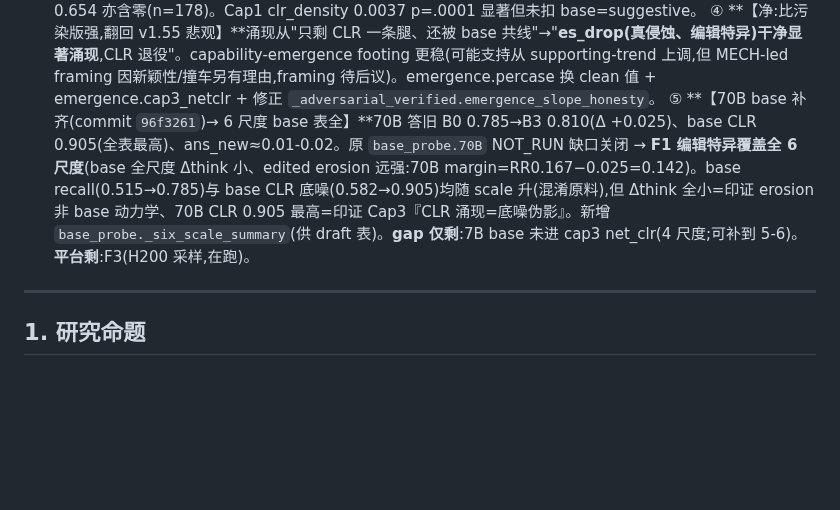
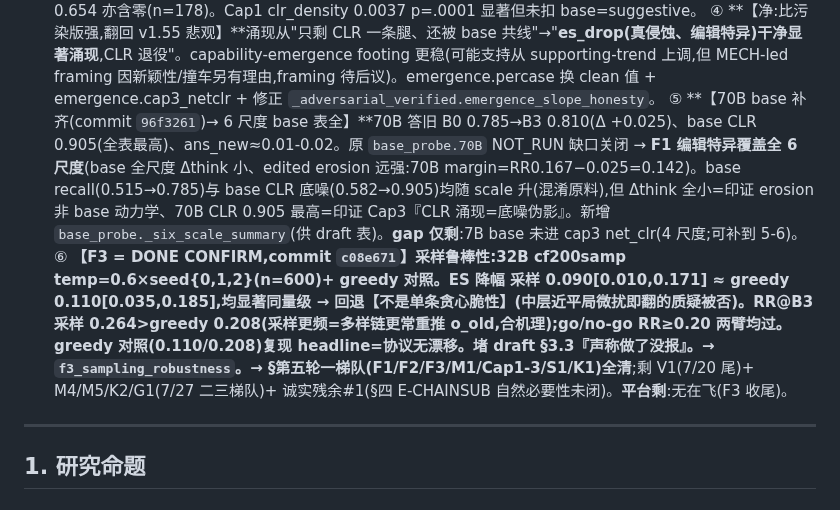
Before and after one commit to yuyue12111/A-Reasoning-Time-Stress-Test-for-Parametric-Knowledge-Editing, a Markdown page: plan.md, the part around the change. GitHub-like rendering; blank space fills up the shorter version.

Commit message:
docs(plan v1.57): F3 DONE CONFIRM → §五一梯队全清,剩 V1 + 7/27 二三梯队(commit c08e671)
Co-Authored-By: Claude Opus 4.8 (1M context) <noreply@anthropic.com>

```diff
--- a/plan.md
+++ b/plan.md
@@ -255,7 +255,8 @@
   ② **【★es_drop 涌现复活】**per-case slope **0.109 [0.036,0.175] p=.003 排零**(污染时 0.033 n.s.)。ES 降幅=真编辑侵蚀(丢 o_new)、base 无编辑可丢 → **构造上非 base 底噪伪影** = capability-emergence 最干净的承重腿。rr 0.644 p=.052 擦边、clr_rev(Cap2)同 0.644 p=.052、within-Qwen es_drop 0.119[0.042,0.198]显著。
   ③ **【Cap3 定论:CLR 涌现退役】**raw CLR(matched)slope **1.128**[0.825,1.468]强显著 → **net_clr=edited−base = 0.049 [−0.024,0.122] p=.093 含零**;逐尺度 net_clr≈平(1.5B −0.37/8B −0.49/14B −0.39/32B −0.29)=编辑 CLR 恒定低于 base ~0.38、gap 不随能力扩 → **CLR 涌现≈全由 base 底噪(0.582→0.86)共线,非编辑特异,退役为描述**。base_clr==0 子集 slope 0.654 亦含零(n=178)。Cap1 clr_density 0.0037 p=.0001 显著但未扣 base=suggestive。
   ④ **【净:比污染版强,翻回 v1.55 悲观】**涌现从"只剩 CLR 一条腿、还被 base 共线"→"**es_drop(真侵蚀、编辑特异)干净显著涌现**,CLR 退役"。capability-emergence footing 更稳(可能支持从 supporting-trend 上调,但 MECH-led framing 因新颖性/撞车另有理由,framing 待后议)。emergence.percase 换 clean 值 + emergence.cap3_netclr + 修正 `_adversarial_verified.emergence_slope_honesty`。
-  ⑤ **【70B base 补齐(commit `96f3261`)→ 6 尺度 base 表全】**70B 答旧 B0 0.785→B3 0.810(Δ +0.025)、base CLR 0.905(全表最高)、ans_new≈0.01-0.02。原 `base_probe.70B` NOT_RUN 缺口关闭 → **F1 编辑特异覆盖全 6 尺度**(base 全尺度 Δthink 小、edited erosion 远强:70B margin=RR0.167−0.025=0.142)。base recall(0.515→0.785)与 base CLR 底噪(0.582→0.905)均随 scale 升(混淆原料),但 Δthink 全小=印证 erosion 非 base 动力学、70B CLR 0.905 最高=印证 Cap3『CLR 涌现=底噪伪影』。新增 `base_probe._six_scale_summary`(供 draft 表)。**gap 仅剩**:7B base 未进 cap3 net_clr(4 尺度;可补到 5-6)。**平台剩**:F3(H200 采样,在跑)。
+  ⑤ **【70B base 补齐(commit `96f3261`)→ 6 尺度 base 表全】**70B 答旧 B0 0.785→B3 0.810(Δ +0.025)、base CLR 0.905(全表最高)、ans_new≈0.01-0.02。原 `base_probe.70B` NOT_RUN 缺口关闭 → **F1 编辑特异覆盖全 6 尺度**(base 全尺度 Δthink 小、edited erosion 远强:70B margin=RR0.167−0.025=0.142)。base recall(0.515→0.785)与 base CLR 底噪(0.582→0.905)均随 scale 升(混淆原料),但 Δthink 全小=印证 erosion 非 base 动力学、70B CLR 0.905 最高=印证 Cap3『CLR 涌现=底噪伪影』。新增 `base_probe._six_scale_summary`(供 draft 表)。**gap 仅剩**:7B base 未进 cap3 net_clr(4 尺度;可补到 5-6)。
+  ⑥ **【F3 = DONE CONFIRM,commit `c08e671`】**采样鲁棒性:32B cf200samp temp=0.6×seed{0,1,2}(n=600)+ greedy 对照。**ES 降幅 采样 0.090[0.010,0.171] ≈ greedy 0.110[0.035,0.185]**,均显著同量级 → 回退【不是单条贪心脆性】(中层近平局微扰即翻的质疑被否)。RR@B3 采样 0.264>greedy 0.208(采样更频=多样链更常重推 o_old,合机理);go/no-go RR≥0.20 两臂均过。greedy 对照(0.110/0.208)复现 headline=协议无漂移。堵 draft §3.3『声称做了没报』。→ `f3_sampling_robustness`。**→ §第五轮一梯队(F1/F2/F3/M1/Cap1-3/S1/K1)全清**;剩 V1(7/20 尾)+ M4/M5/K2/G1(7/27 二三梯队)+ 诚实残余#1(§四 E-CHAINSUB 自然必要性未闭)。**平台剩**:无在飞(F3 收尾)。
 
 ---
 
```
